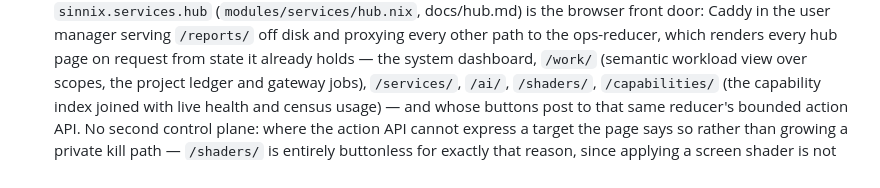
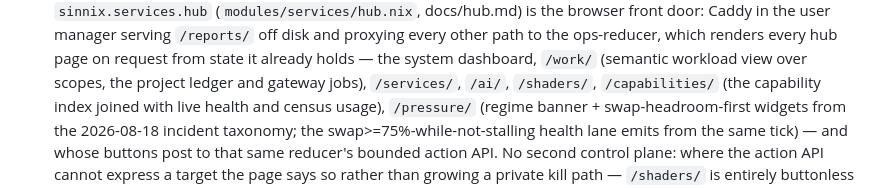
Before and after one commit to Sinity/sinnix, a Markdown page: CLAUDE.md, the part around the change. Rendered like a GitHub page.

Commit message:
docs: /pressure/ joins the hub page list
Co-Authored-By: Claude Fable 5 <noreply@anthropic.com>
Claude-Session: https://claude.ai/code/session_01EG9zpEWewrYrGPj62NTwgV

```diff
--- a/CLAUDE.md
+++ b/CLAUDE.md
@@ -422,7 +422,10 @@ config in `secrets.nix` (repo root).
   from state it already holds — the system dashboard, `/work/` (semantic
   workload view over scopes, the project ledger and gateway jobs),
   `/services/`, `/ai/`, `/shaders/`, `/capabilities/` (the capability index
-  joined with live health and census usage) — and whose buttons post to that same
+  joined with live health and census usage), `/pressure/` (regime banner +
+  swap-headroom-first widgets from the 2026-08-18 incident taxonomy; the
+  swap>=75%-while-not-stalling health lane emits from the same tick) — and
+  whose buttons post to that same
   reducer's bounded action API. No second control plane: where the action
   API cannot express a target the page says so rather than growing a private
   kill path — `/shaders/` is entirely buttonless for exactly that reason,
```
